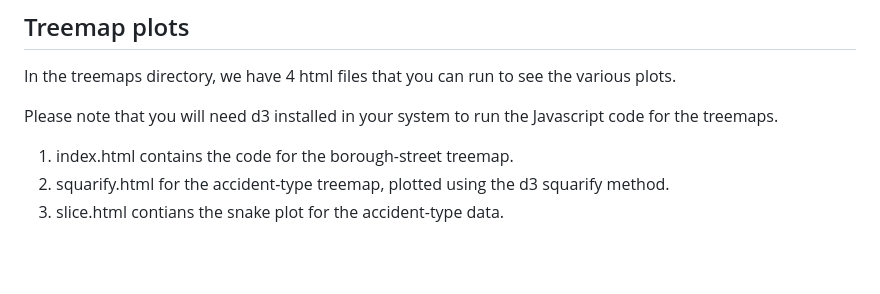
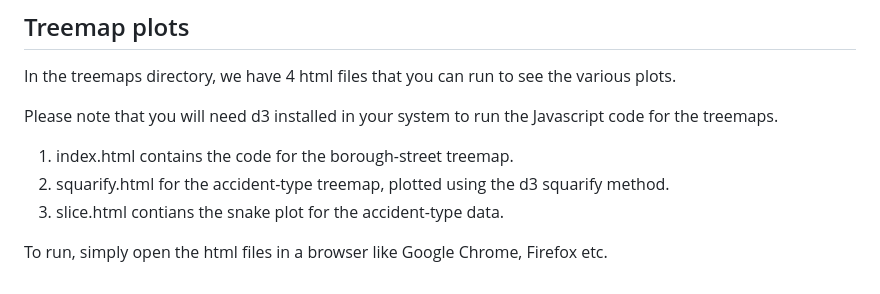
Before and after one commit to SSS-192858/Info_SciVis, a Markdown page: README.md, the part around the change. Drawn GitHub-style; blank space fills up the shorter version.

```diff
--- a/README.md
+++ b/README.md
@@ -62,3 +62,5 @@ Please note that you will need d3 installed in your system to run the Javascript
 1. index.html contains the code for the borough-street treemap.
 2. squarify.html for the accident-type treemap, plotted using the d3 squarify method.
 3. slice.html contians the snake plot for the accident-type data.
+
+To run, simply open the html files in a browser like Google Chrome, Firefox etc.
```
